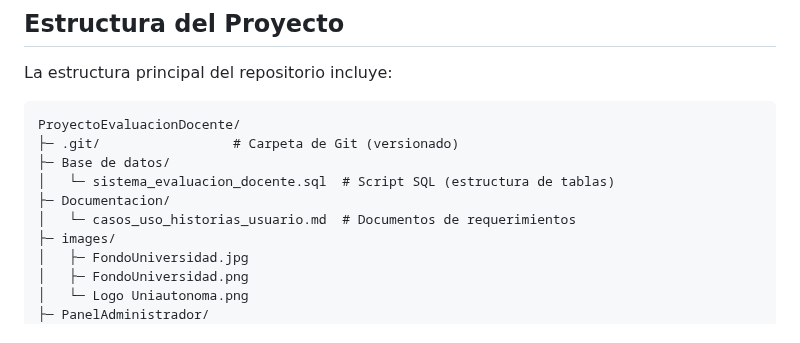
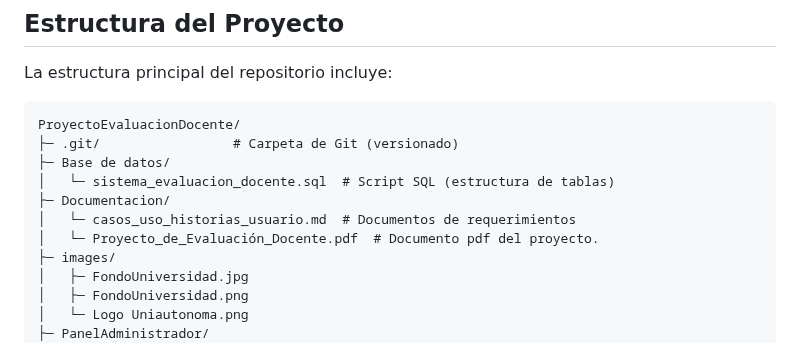
Before and after one commit to SLarkZ01/Proyecto_Evaluacion_Docente, a Markdown page: README.md, the part around the change. Rendered like a GitHub page.

Commit message:
Cambio en el README.md para agregar el PDF.

```diff
--- a/README.md
+++ b/README.md
@@ -62,6 +62,7 @@ ProyectoEvaluacionDocente/
 │   └─ sistema_evaluacion_docente.sql  # Script SQL (estructura de tablas)
 ├─ Documentacion/
 │   └─ casos_uso_historias_usuario.md  # Documentos de requerimientos
+│   └─ Proyecto_de_Evaluación_Docente.pdf  # Documento pdf del proyecto.
 ├─ images/
 │   ├─ FondoUniversidad.jpg
 │   ├─ FondoUniversidad.png
```
